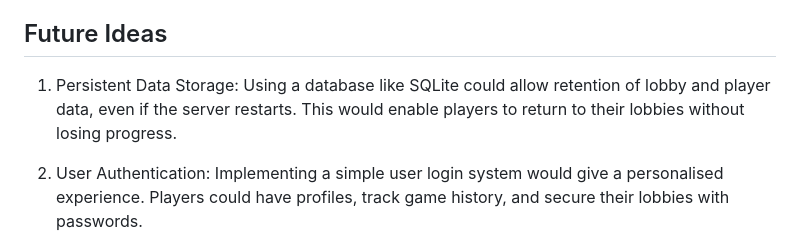
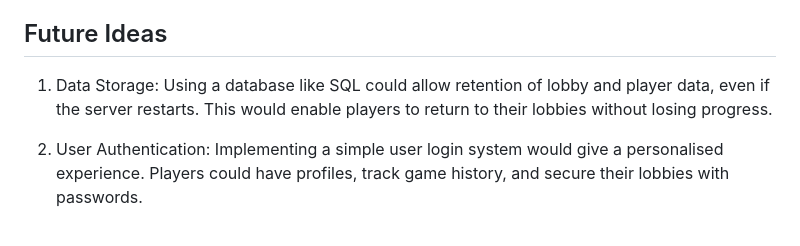
Before and after one commit to xnicolll/PB_Backend_Takehome, a Markdown page: README.md, the part around the change. Drawn GitHub-style.

```diff
--- a/README.md
+++ b/README.md
@@ -51,7 +51,7 @@ For the backend development, I used Node.js along with the Express framework and
 
 ## Future Ideas
 
-1. Persistent Data Storage: Using a database like SQLite could allow retention of lobby and player data, even if the server restarts. This would enable players to return to their lobbies without losing progress.
+1. Data Storage: Using a database like SQL could allow retention of lobby and player data, even if the server restarts. This would enable players to return to their lobbies without losing progress.
 
 2. User Authentication: Implementing a simple user login system would give a personalised experience. Players could have profiles, track game history, and secure their lobbies with passwords.
 
```
